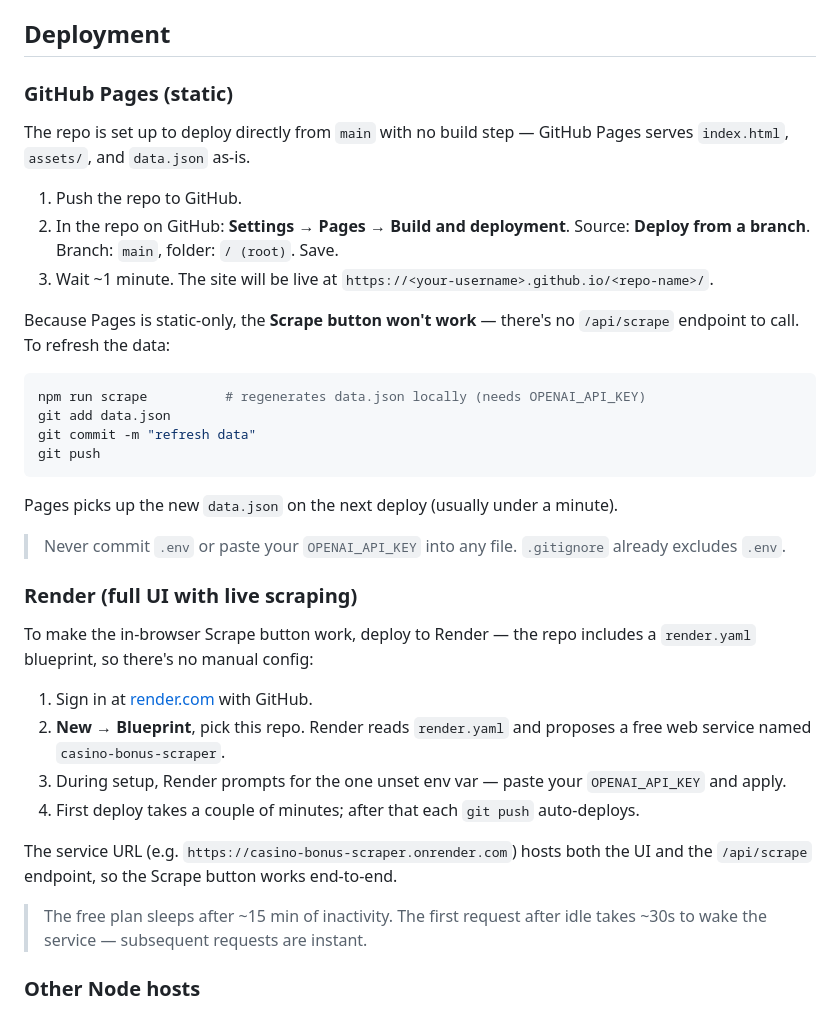
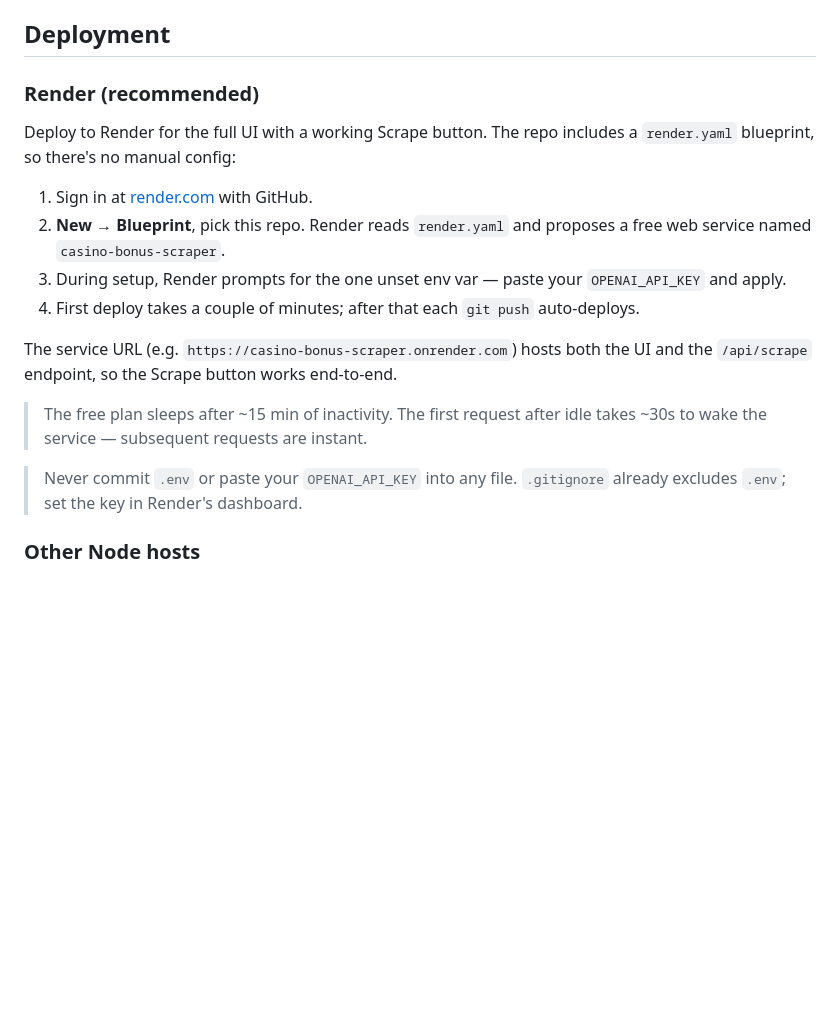
Before and after one commit to iamkut/casino-bonus-scraper, a Markdown page: README.md, the part around the change. Drawn GitHub-style; blank space fills up the shorter version.

Commit message:
Drop GitHub Pages section, make Render the sole deploy path

````diff
--- a/README.md
+++ b/README.md
@@ -72,30 +72,9 @@ Content-Type: application/json
 
 ## Deployment
 
-### GitHub Pages (static)
+### Render (recommended)
 
-The repo is set up to deploy directly from `main` with no build step — GitHub Pages serves `index.html`, `assets/`, and `data.json` as-is.
-
-1. Push the repo to GitHub.
-2. In the repo on GitHub: **Settings → Pages → Build and deployment**. Source: **Deploy from a branch**. Branch: `main`, folder: `/ (root)`. Save.
-3. Wait ~1 minute. The site will be live at `https://<your-username>.github.io/<repo-name>/`.
-
-Because Pages is static-only, the **Scrape button won't work** — there's no `/api/scrape` endpoint to call. To refresh the data:
-
-```bash
-npm run scrape          # regenerates data.json locally (needs OPENAI_API_KEY)
-git add data.json
-git commit -m "refresh data"
-git push
-```
-
-Pages picks up the new `data.json` on the next deploy (usually under a minute).
-
-> Never commit `.env` or paste your `OPENAI_API_KEY` into any file. `.gitignore` already excludes `.env`.
-
-### Render (full UI with live scraping)
-
-To make the in-browser Scrape button work, deploy to Render — the repo includes a `render.yaml` blueprint, so there's no manual config:
+Deploy to Render for the full UI with a working Scrape button. The repo includes a `render.yaml` blueprint, so there's no manual config:
 
 1. Sign in at [render.com](https://render.com) with GitHub.
 2. **New → Blueprint**, pick this repo. Render reads `render.yaml` and proposes a free web service named `casino-bonus-scraper`.
@@ -105,6 +84,8 @@ To make the in-browser Scrape button work, deploy to Render — the repo include
 The service URL (e.g. `https://casino-bonus-scraper.onrender.com`) hosts both the UI and the `/api/scrape` endpoint, so the Scrape button works end-to-end.
 
 > The free plan sleeps after ~15 min of inactivity. The first request after idle takes ~30s to wake the service — subsequent requests are instant.
+
+> Never commit `.env` or paste your `OPENAI_API_KEY` into any file. `.gitignore` already excludes `.env`; set the key in Render's dashboard.
 
 ### Other Node hosts
 
````
